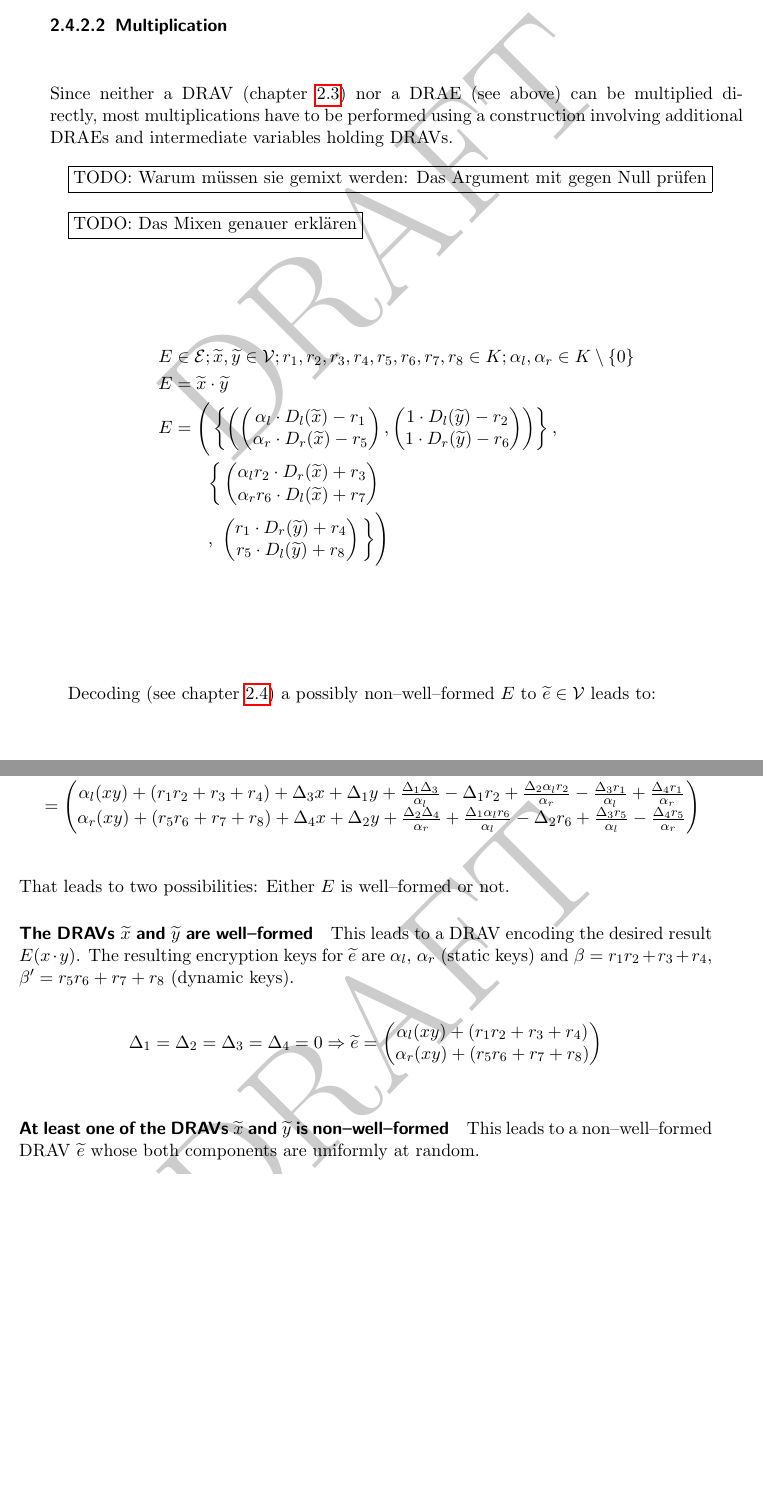
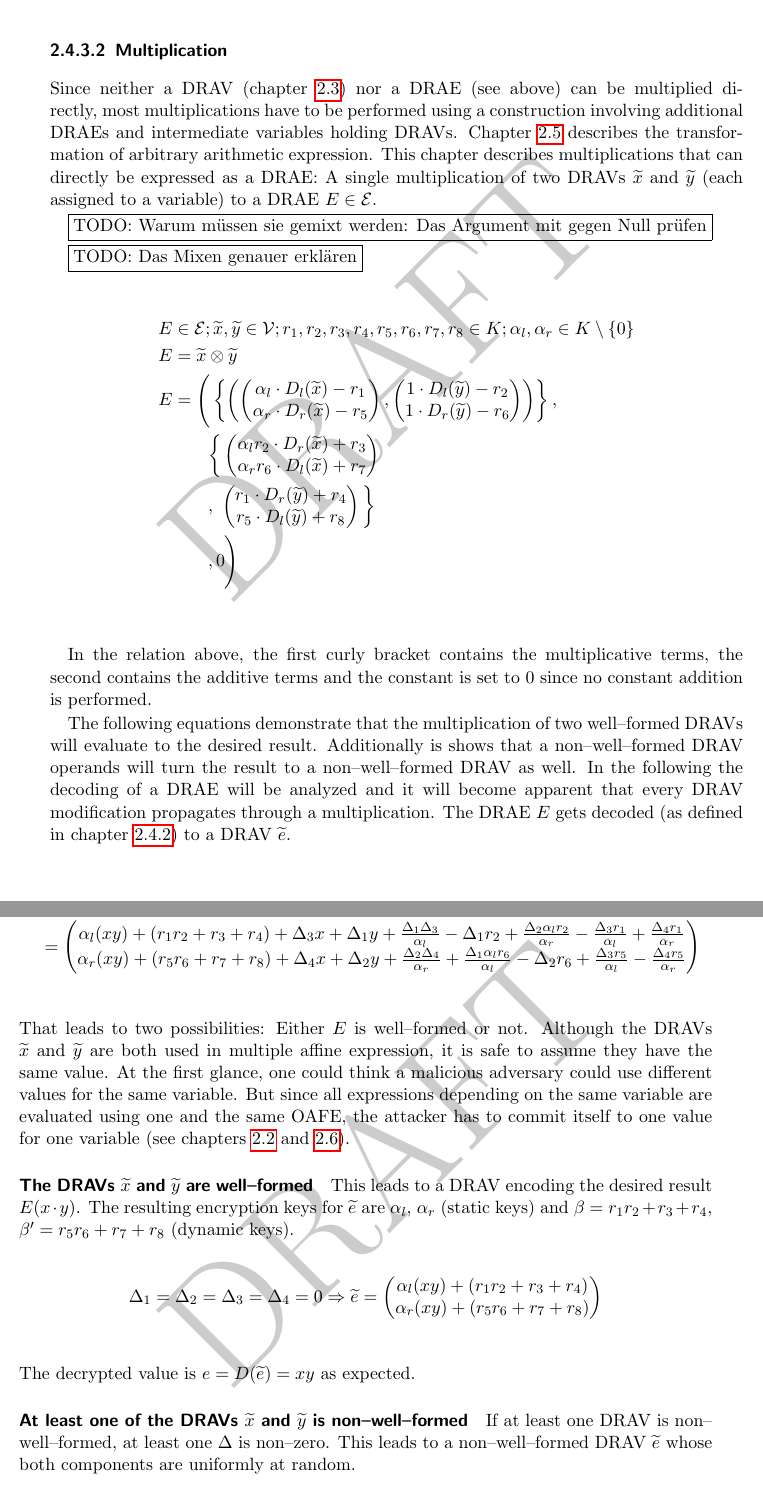
Before and after one commit to weissi/diplomarbeit, a LaTeX thesis (writings/thesis/thesis.tex, which reads writings/thesis/methods.tex): two parts of pages 20 and 21 of 47, joined at a grey line, cut so that both start at the same text, the shorter picture padded with empty space. Compiled offline with pdfLaTeX.

Commit message:
THESIS: Progress

```diff
--- a/writings/thesis/methods.tex
+++ b/writings/thesis/methods.tex
@@ -873,7 +878,10 @@ encryption keys will be used to decode them.
 Since neither a DRAV (chapter \ref{def:DRAV}) nor a DRAE (see above) can be
 multiplied directly, most multiplications have to be performed using a
 construction involving additional DRAEs and intermediate variables holding
-DRAVs.
+DRAVs. Chapter \ref{def:DRAC} describes the transformation of arbitrary
+arithmetic expression. This chapter describes multiplications that can directly
+be expressed as a DRAE: A single multiplication of two DRAVs $\widetilde{x}$ and
+$\widetilde{y}$ (each assigned to a variable) to a DRAE $E \in \mathcal{E}$.
 
 \JWtodo{Warum müssen sie gemixt werden: Das Argument mit gegen
 Null prüfen}
@@ -908,11 +916,22 @@ Null prüfen}
             r_1        \cdot D_r(\widetilde{y}) + r_4 \\
             r_5        \cdot D_l(\widetilde{y}) + r_8
           \end{pmatrix}
-        \bigg\}\Bigg) \\
+        \bigg\} \\
+    &  \qquad, 0
+        \Bigg) \\
 \end{align*}
 
-Decoding (see chapter \ref{def:DRAE}) a possibly non--well--formed $E$ to
-$\widetilde{e} \in \mathcal{V}$ leads to:
+In the relation above, the first curly bracket contains the multiplicative
+terms, the second contains the additive terms and the constant is set to $0$
+since no constant addition is performed.
+
+The following equations demonstrate that the multiplication of two well--formed
+DRAVs will evaluate to the desired result. Additionally is shows that a
+non--well--formed DRAV operands will turn the result to a non--well--formed DRAV
+as well. In the following the decoding of a DRAE will be analyzed and it will
+become apparent that every DRAV modification propagates through a
+multiplication. The DRAE $E$ gets decoded (as defined in chapter
+\ref{sec:DRAE-decoding}) to a DRAV $\widetilde{e}$.
 
 \begin{align*}
   \widetilde{e} & =
@@ -992,6 +1011,12 @@ $\widetilde{e} \in \mathcal{V}$ leads to:
 \end{align*}
 
 \noindent{}That leads to two possibilities: Either $E$ is well--formed or not.
+Although the DRAVs $\widetilde{x}$ and $\widetilde{y}$ are both used in multiple
+affine expression, it is safe to assume they have the same value. At the first
+glance, one could think a malicious adversary could use different values for the
+same variable. But since all expressions depending on the same variable are
+evaluated using one and the same OAFE, the attacker has to commit itself to one
+value for one variable (see chapters \ref{def:OAFE} and \ref{def:OPE}).
 
 \paragraph{The DRAVs $\widetilde{x}$ and $\widetilde{y}$ are well--formed}
 
@@ -1009,9 +1034,13 @@ $\beta = r_1r_2 + r_3 + r_4$, $\beta' = r_5r_6 + r_7 + r_8$ (dynamic keys).
   \end{pmatrix} \\
 \end{align*}
 
+\noindent{}The decrypted value is $e = D(\widetilde{e}) = xy$ as expected.
+
+
 \paragraph{At least one of the DRAVs $\widetilde{x}$ and $\widetilde{y}$ is
-non--well--formed} This leads to a non--well--formed DRAV $\widetilde{e}$ whose
-both components are uniformly at random.
+non--well--formed} If at least one DRAV is non--well--formed, at least one
+$\Delta$ is non--zero. This leads to a non--well--formed DRAV $\widetilde{e}$
+whose both components are uniformly at random.
 
 \begin{align*}
   &
```
Also changed, not shown: writings/thesis/methods.tex (22 more changed lines).
